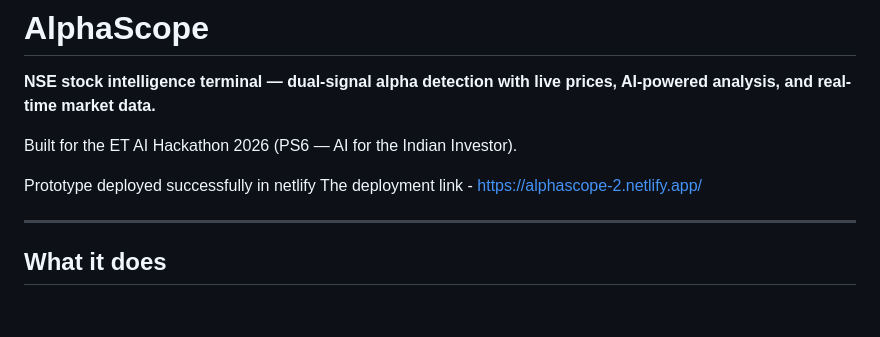
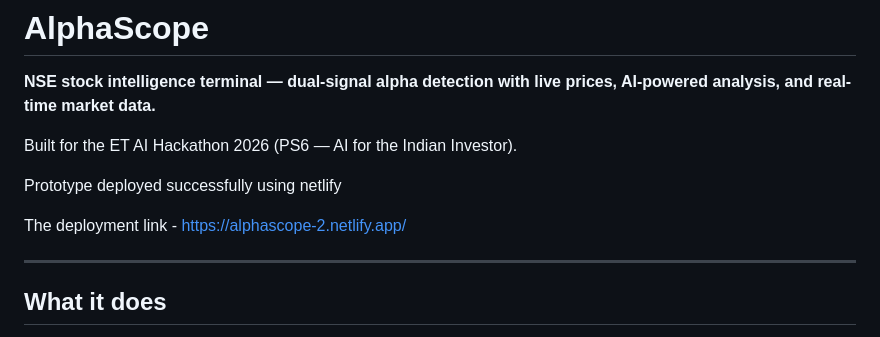
Before and after one commit to Vishwajeet2005/AlphaScope-2, a Markdown page: README.md, the part around the change. GitHub-like rendering; blank space fills up the shorter version.

Commit message:
Fix typo in README deployment description

```diff
--- a/README.md
+++ b/README.md
@@ -4,7 +4,8 @@
 
 Built for the ET AI Hackathon 2026 (PS6 — AI for the Indian Investor).
 
-Prototype deployed successfully in netlify
+Prototype deployed successfully using netlify
+
 The deployment link - https://alphascope-2.netlify.app/
 
 ---
```
